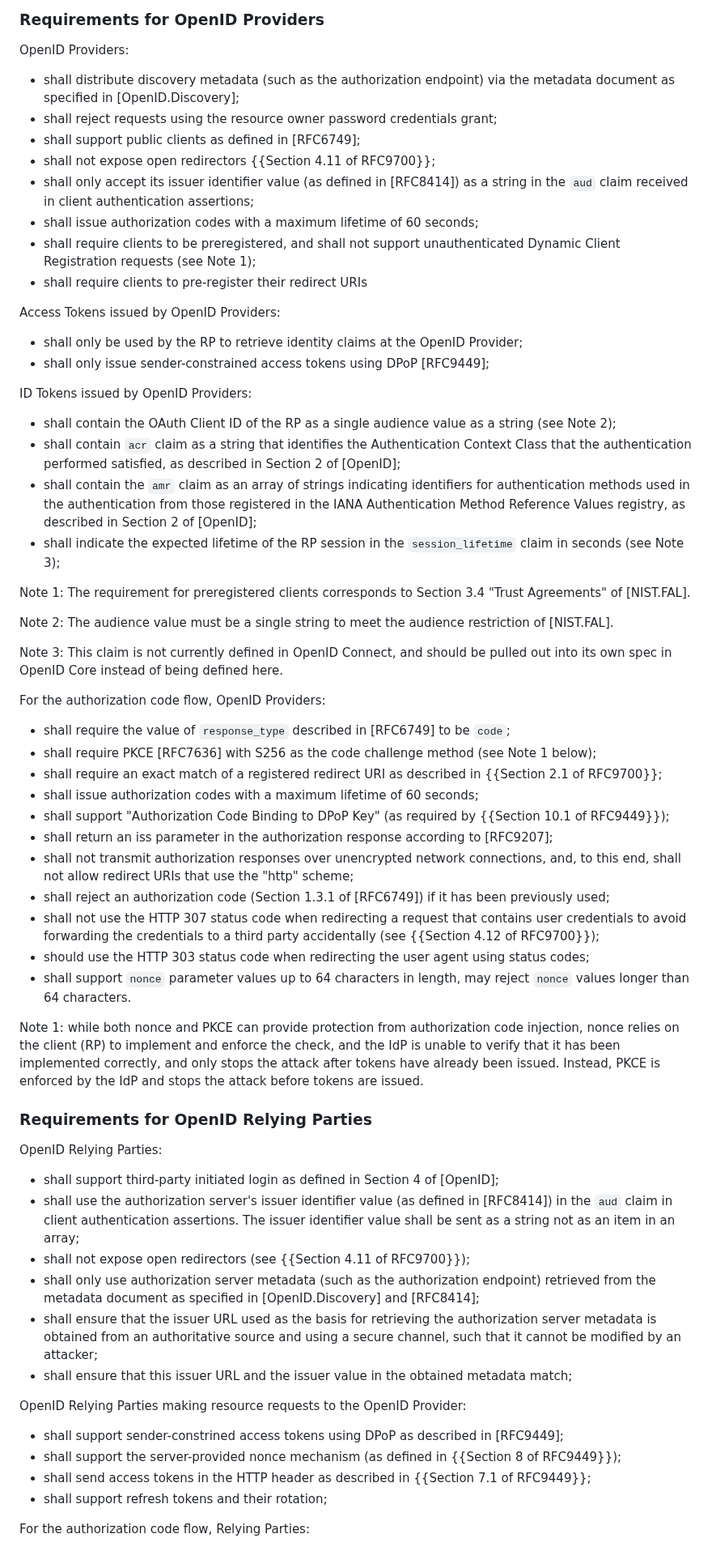
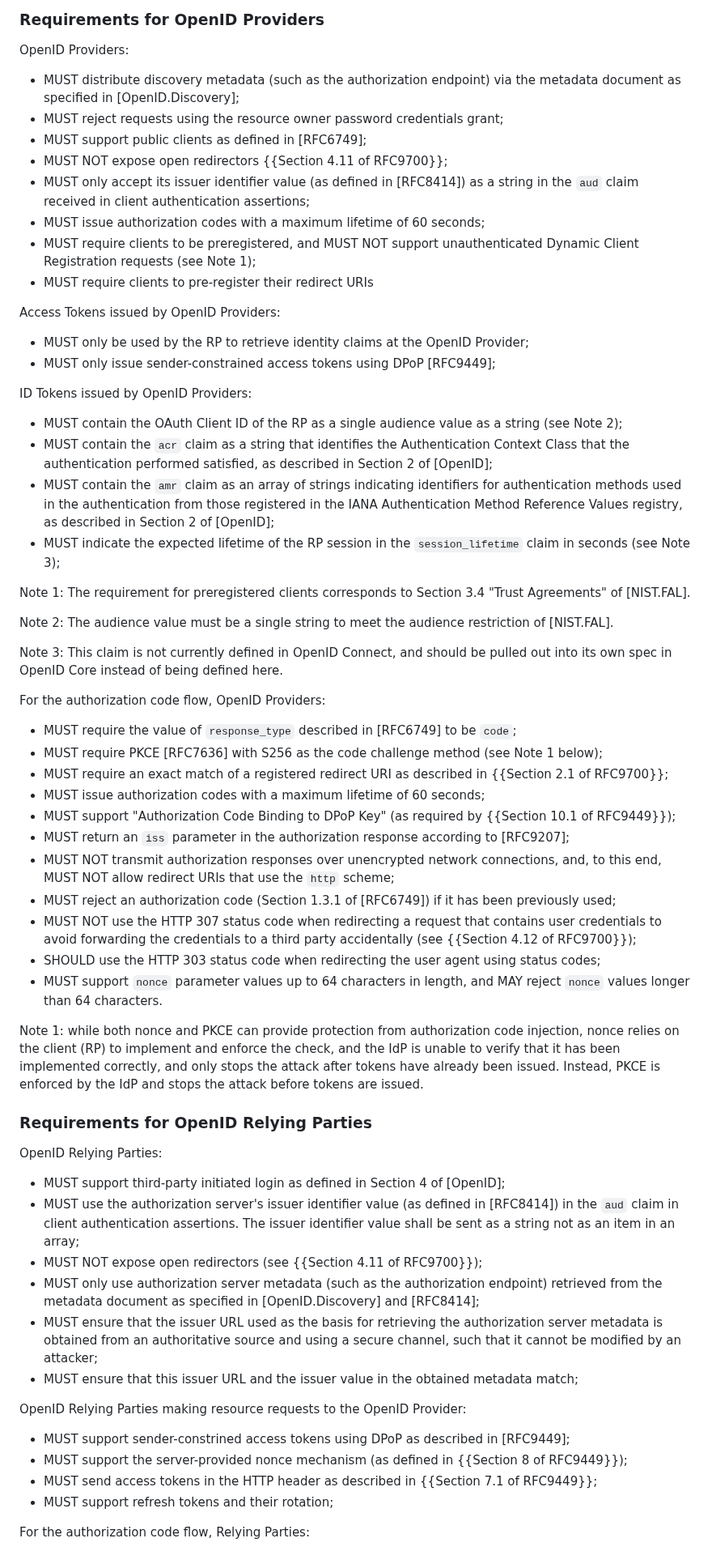
Before and after one commit to openid/ipsie-openid-sl1, a Markdown page: draft-openid-ipsie-sl1-profile.md, the part around one of its changes. Shown at 81% size. GitHub-like rendering.

```diff
--- a/draft-openid-ipsie-sl1-profile.md
+++ b/draft-openid-ipsie-sl1-profile.md
@@ -153,26 +151,26 @@ In the following, a profile of the following technologies is defined:
 
 OpenID Providers:
 
-* shall distribute discovery metadata (such as the authorization endpoint) via the metadata document as specified in [OpenID.Discovery];
-* shall reject requests using the resource owner password credentials grant;
-* shall support public clients as defined in [RFC6749];
-* shall not expose open redirectors {{Section 4.11 of RFC9700}};
-* shall only accept its issuer identifier value (as defined in [RFC8414]) as a string in the `aud` claim received in client authentication assertions;
-* shall issue authorization codes with a maximum lifetime of 60 seconds;
-* shall require clients to be preregistered, and shall not support unauthenticated Dynamic Client Registration requests (see Note 1);
-* shall require clients to pre-register their redirect URIs
+* MUST distribute discovery metadata (such as the authorization endpoint) via the metadata document as specified in [OpenID.Discovery];
+* MUST reject requests using the resource owner password credentials grant;
+* MUST support public clients as defined in [RFC6749];
+* MUST NOT expose open redirectors {{Section 4.11 of RFC9700}};
+* MUST only accept its issuer identifier value (as defined in [RFC8414]) as a string in the `aud` claim received in client authentication assertions;
+* MUST issue authorization codes with a maximum lifetime of 60 seconds;
+* MUST require clients to be preregistered, and MUST NOT support unauthenticated Dynamic Client Registration requests (see Note 1);
+* MUST require clients to pre-register their redirect URIs
 
 Access Tokens issued by OpenID Providers:
 
-* shall only be used by the RP to retrieve identity claims at the OpenID Provider;
-* shall only issue sender-constrained access tokens using DPoP [RFC9449];
+* MUST only be used by the RP to retrieve identity claims at the OpenID Provider;
+* MUST only issue sender-constrained access tokens using DPoP [RFC9449];
 
 ID Tokens issued by OpenID Providers:
 
-* shall contain the OAuth Client ID of the RP as a single audience value as a string (see Note 2);
-* shall contain `acr` claim as a string that identifies the Authentication Context Class that the authentication performed satisfied, as described in Section 2 of [OpenID];
-* shall contain the `amr` claim as an array of strings indicating identifiers for authentication methods used in the authentication from those registered in the IANA Authentication Method Reference Values registry, as described in Section 2 of [OpenID];
-* shall indicate the expected lifetime of the RP session in the `session_lifetime` claim in seconds (see Note 3);
+* MUST contain the OAuth Client ID of the RP as a single audience value as a string (see Note 2);
+* MUST contain the `acr` claim as a string that identifies the Authentication Context Class that the authentication performed satisfied, as described in Section 2 of [OpenID];
+* MUST contain the `amr` claim as an array of strings indicating identifiers for authentication methods used in the authentication from those registered in the IANA Authentication Method Reference Values registry, as described in Section 2 of [OpenID];
+* MUST indicate the expected lifetime of the RP session in the `session_lifetime` claim in seconds (see Note 3);
 
 Note 1: The requirement for preregistered clients corresponds to Section 3.4 "Trust Agreements" of [NIST.FAL].
 
@@ -183,17 +181,17 @@ Note 3: This claim is not currently defined in OpenID Connect, and should be pul
 
 For the authorization code flow, OpenID Providers:
 
-* shall require the value of `response_type` described in [RFC6749] to be `code`;
-* shall require PKCE [RFC7636] with S256 as the code challenge method (see Note 1 below);
-* shall require an exact match of a registered redirect URI as described in {{Section 2.1 of RFC9700}};
-* shall issue authorization codes with a maximum lifetime of 60 seconds;
-* shall support "Authorization Code Binding to DPoP Key" (as required by {{Section 10.1 of RFC9449}});
-* shall return an iss parameter in the authorization response according to [RFC9207];
-* shall not transmit authorization responses over unencrypted network connections, and, to this end, shall not allow redirect URIs that use the "http" scheme;
-* shall reject an authorization code (Section 1.3.1 of [RFC6749]) if it has been previously used;
-* shall not use the HTTP 307 status code when redirecting a request that contains user credentials to avoid forwarding the credentials to a third party accidentally (see {{Section 4.12 of RFC9700}});
-* should use the HTTP 303 status code when redirecting the user agent using status codes;
-* shall support `nonce` parameter values up to 64 characters in length, may reject `nonce` values longer than 64 characters.
+* MUST require the value of `response_type` described in [RFC6749] to be `code`;
+* MUST require PKCE [RFC7636] with S256 as the code challenge method (see Note 1 below);
+* MUST require an exact match of a registered redirect URI as described in {{Section 2.1 of RFC9700}};
+* MUST issue authorization codes with a maximum lifetime of 60 seconds;
+* MUST support "Authorization Code Binding to DPoP Key" (as required by {{Section 10.1 of RFC9449}});
+* MUST return an `iss` parameter in the authorization response according to [RFC9207];
+* MUST NOT transmit authorization responses over unencrypted network connections, and, to this end, MUST NOT allow redirect URIs that use the `http` scheme;
+* MUST reject an authorization code (Section 1.3.1 of [RFC6749]) if it has been previously used;
+* MUST NOT use the HTTP 307 status code when redirecting a request that contains user credentials to avoid forwarding the credentials to a third party accidentally (see {{Section 4.12 of RFC9700}});
+* SHOULD use the HTTP 303 status code when redirecting the user agent using status codes;
+* MUST support `nonce` parameter values up to 64 characters in length, and MAY reject `nonce` values longer than 64 characters.
 
 
 Note 1: while both nonce and PKCE can provide protection from authorization code injection, nonce relies on the client (RP) to implement and enforce the check, and the IdP is unable to verify that it has been implemented correctly, and only stops the attack after tokens have already been issued. Instead, PKCE is enforced by the IdP and stops the attack before tokens are issued.
@@ -204,19 +202,19 @@ Note 1: while both nonce and PKCE can provide protection from authorization code
 
 OpenID Relying Parties:
 
-* shall support third-party initiated login as defined in Section 4 of [OpenID];
-* shall use the authorization server's issuer identifier value (as defined in [RFC8414]) in the `aud` claim in client authentication assertions. The issuer identifier value shall be sent as a string not as an item in an array;
-* shall not expose open redirectors (see {{Section 4.11 of RFC9700}});
-* shall only use authorization server metadata (such as the authorization endpoint) retrieved from the metadata document as specified in [OpenID.Discovery] and [RFC8414];
-* shall ensure that the issuer URL used as the basis for retrieving the authorization server metadata is obtained from an authoritative source and using a secure channel, such that it cannot be modified by an attacker;
-* shall ensure that this issuer URL and the issuer value in the obtained metadata match;
+* MUST support third-party initiated login as defined in Section 4 of [OpenID];
+* MUST use the authorization server's issuer identifier value (as defined in [RFC8414]) in the `aud` claim in client authentication assertions. The issuer identifier value shall be sent as a string not as an item in an array;
+* MUST NOT expose open redirectors (see {{Section 4.11 of RFC9700}});
+* MUST only use authorization server metadata (such as the authorization endpoint) retrieved from the metadata document as specified in [OpenID.Discovery] and [RFC8414];
+* MUST ensure that the issuer URL used as the basis for retrieving the authorization server metadata is obtained from an authoritative source and using a secure channel, such that it cannot be modified by an attacker;
+* MUST ensure that this issuer URL and the issuer value in the obtained metadata match;
 
 OpenID Relying Parties making resource requests to the OpenID Provider:
 
-* shall support sender-constrined access tokens using DPoP as described in [RFC9449];
-* shall support the server-provided nonce mechanism (as defined in {{Section 8 of RFC9449}});
-* shall send access tokens in the HTTP header as described in {{Section 7.1 of RFC9449}};
-* shall support refresh tokens and their rotation;
+* MUST support sender-constrined access tokens using DPoP as described in [RFC9449];
+* MUST support the server-provided nonce mechanism (as defined in {{Section 8 of RFC9449}});
+* MUST send access tokens in the HTTP header as described in {{Section 7.1 of RFC9449}};
+* MUST support refresh tokens and their rotation;
 
 For the authorization code flow, Relying Parties:
 
```
Also changed, not shown: other parts of draft-openid-ipsie-sl1-profile.md (+27 -25 lines).
